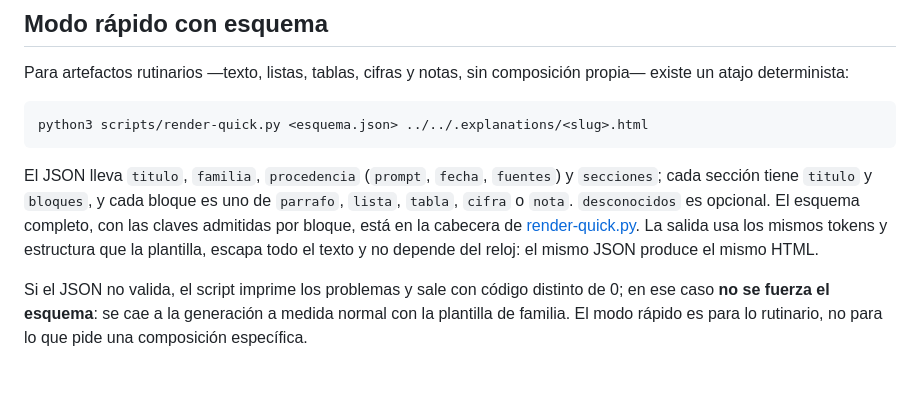
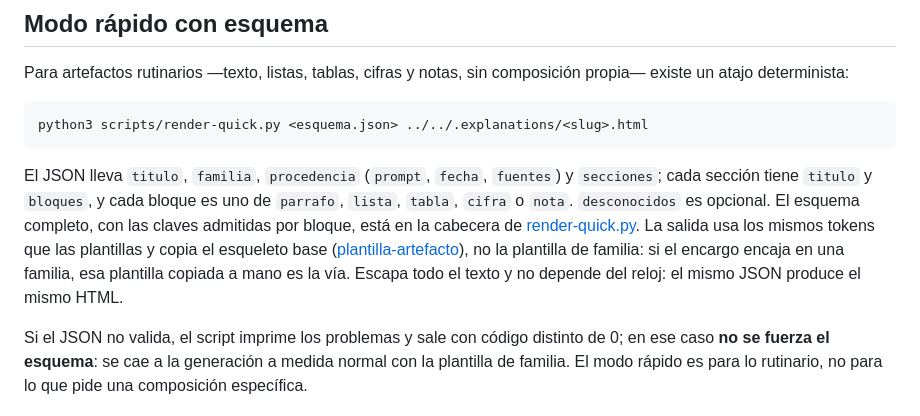
Before and after one commit to fred66sp/SKILLS-AGP, a Markdown page: src/explain-html/SKILL.md, the part around the change. Drawn GitHub-style; blank space fills up the shorter version.

Commit message:
docs(explain-html): clarify render-quick output uses the base skeleton template
The quick-mode phrase promised the family template's structure, but
render-quick.py renders into plantilla-artefacto.html (the base
skeleton). State the skeleton explicitly and point to the family
template as the way when the request fits a family.

Risk: item 3 (SKILL.md is the skill's contract; validated by
check-repo.py)

Refs: none

````diff
--- a/src/explain-html/SKILL.md
+++ b/src/explain-html/SKILL.md
@@ -87,7 +87,7 @@ Para artefactos rutinarios —texto, listas, tablas, cifras y notas, sin composi
 python3 scripts/render-quick.py <esquema.json> ../../.explanations/<slug>.html
 ```
 
-El JSON lleva `titulo`, `familia`, `procedencia` (`prompt`, `fecha`, `fuentes`) y `secciones`; cada sección tiene `titulo` y `bloques`, y cada bloque es uno de `parrafo`, `lista`, `tabla`, `cifra` o `nota`. `desconocidos` es opcional. El esquema completo, con las claves admitidas por bloque, está en la cabecera de [render-quick.py](scripts/render-quick.py). La salida usa los mismos tokens y estructura que la plantilla, escapa todo el texto y no depende del reloj: el mismo JSON produce el mismo HTML.
+El JSON lleva `titulo`, `familia`, `procedencia` (`prompt`, `fecha`, `fuentes`) y `secciones`; cada sección tiene `titulo` y `bloques`, y cada bloque es uno de `parrafo`, `lista`, `tabla`, `cifra` o `nota`. `desconocidos` es opcional. El esquema completo, con las claves admitidas por bloque, está en la cabecera de [render-quick.py](scripts/render-quick.py). La salida usa los mismos tokens que las plantillas y copia el esqueleto base ([plantilla-artefacto](assets/plantilla-artefacto.html)), no la plantilla de familia: si el encargo encaja en una familia, esa plantilla copiada a mano es la vía. Escapa todo el texto y no depende del reloj: el mismo JSON produce el mismo HTML.
 
 Si el JSON no valida, el script imprime los problemas y sale con código distinto de 0; en ese caso **no se fuerza el esquema**: se cae a la generación a medida normal con la plantilla de familia. El modo rápido es para lo rutinario, no para lo que pide una composición específica.
 
````
